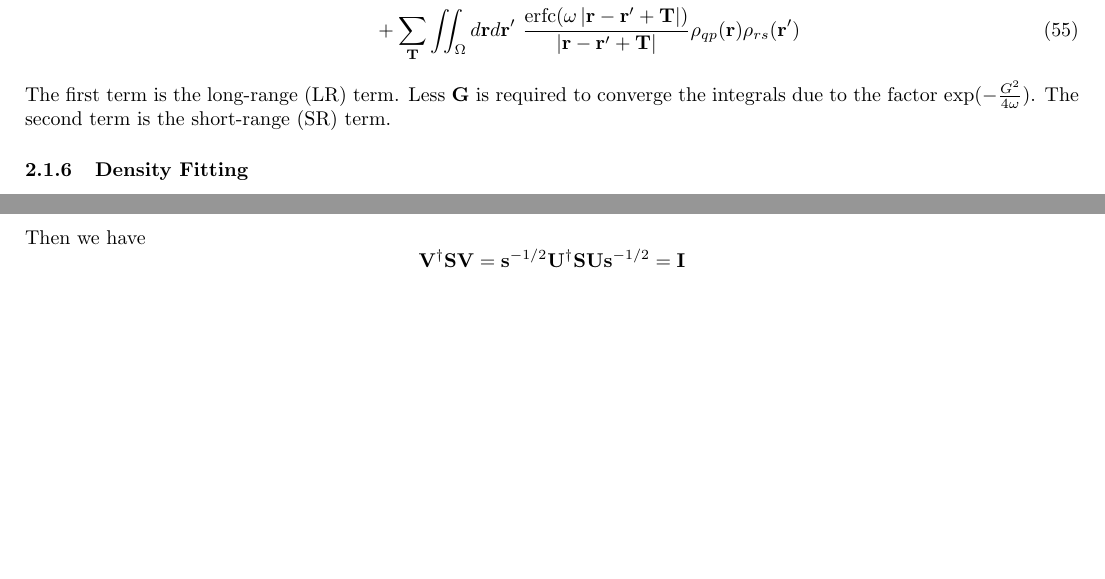
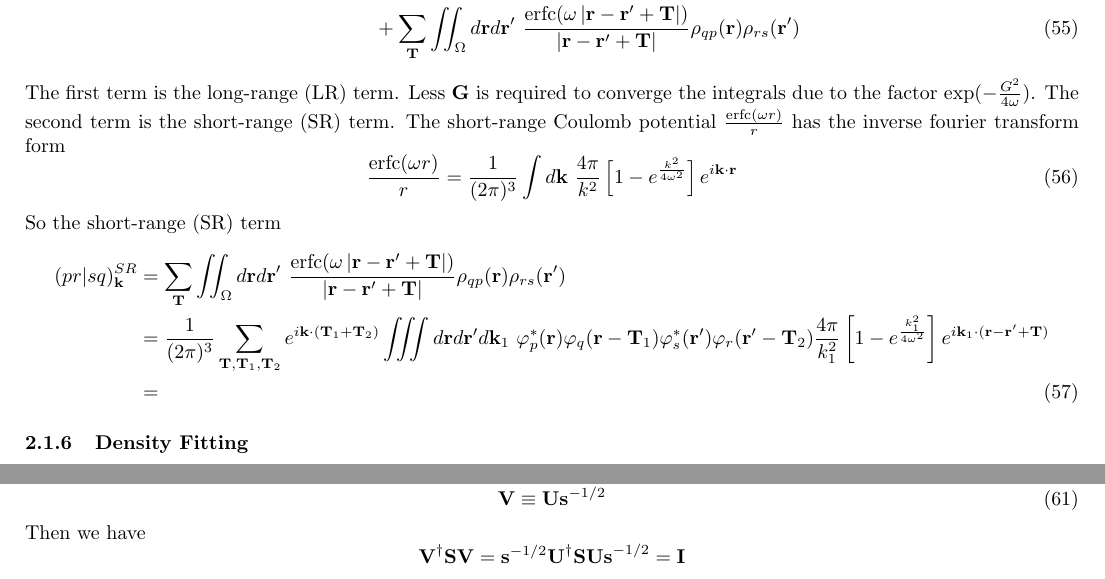
Before and after one commit to ZihangL/hqc, a LaTeX document (doc/note.tex): two parts of pages 8 and 9 of 10, joined at a grey line, cut so that both start at the same text, the shorter picture padded with empty space. Compiled offline with pdfLaTeX.

Commit message:
note update

```diff
--- a/doc/note.tex
+++ b/doc/note.tex
@@ -470,6 +470,21 @@
             The first term is the long-range (LR) term.
             Less $\textbf{G}$ is required to converge the integrals due to the factor $\exp(-\frac{G^2}{4\omega})$.
             The second term is the short-range (SR) term.
+            The short-range Coulomb potential $\frac{{\rm erfc}(\omega r)}{r}$ has the inverse fourier transform form
+            \begin{equation}
+                \frac{{\rm erfc}(\omega r)}{r} = \frac{1}{(2\pi)^3}\int d\textbf{k}\ \frac{4\pi}{k^2}\left[1-e^{\frac{k^2}{4\omega^2}}\right]e^{i\textbf{k}\cdot\textbf{r}}
+            \end{equation}
+            So the short-range (SR) term
+            \begin{align}
+                (pr|sq)_{\textbf{k}}^{SR} &= \sum_{\textbf{T}}\iint_{\Omega}d\textbf{r}d\textbf{r}'\
+                \frac{{\rm erfc}(\omega\left|\textbf{r}-\textbf{r}'+\textbf{T}\right|)}{\left|\textbf{r}-\textbf{r}'+\textbf{T}\right|}
+                \rho_{qp}(\textbf{r})\rho_{rs}(\textbf{r}')\notag\\
+                &= \frac{1}{(2\pi)^3}\sum_{\textbf{T},\textbf{T}_1,\textbf{T}_2}e^{i\textbf{k}\cdot(\textbf{T}_1+\textbf{T}_2)}
+                \iiint d\textbf{r}d\textbf{r}'d\textbf{k}_1\ \varphi_p^*(\textbf{r})\varphi_q(\textbf{r}-\textbf{T}_1)
+                \varphi_s^*(\textbf{r}')\varphi_r(\textbf{r}'-\textbf{T}_2)
+                \frac{4\pi}{k_1^2}\left[1-e^{\frac{k_1^2}{4\omega^2}}\right]e^{i\textbf{k}_1\cdot(\textbf{r}-\textbf{r}'+\textbf{T})}\notag\\
+                &=
+            \end{align}
 
 
 
```
Also changed, not shown: doc/note.pdf, doc/note.tex (4 more changed lines).
